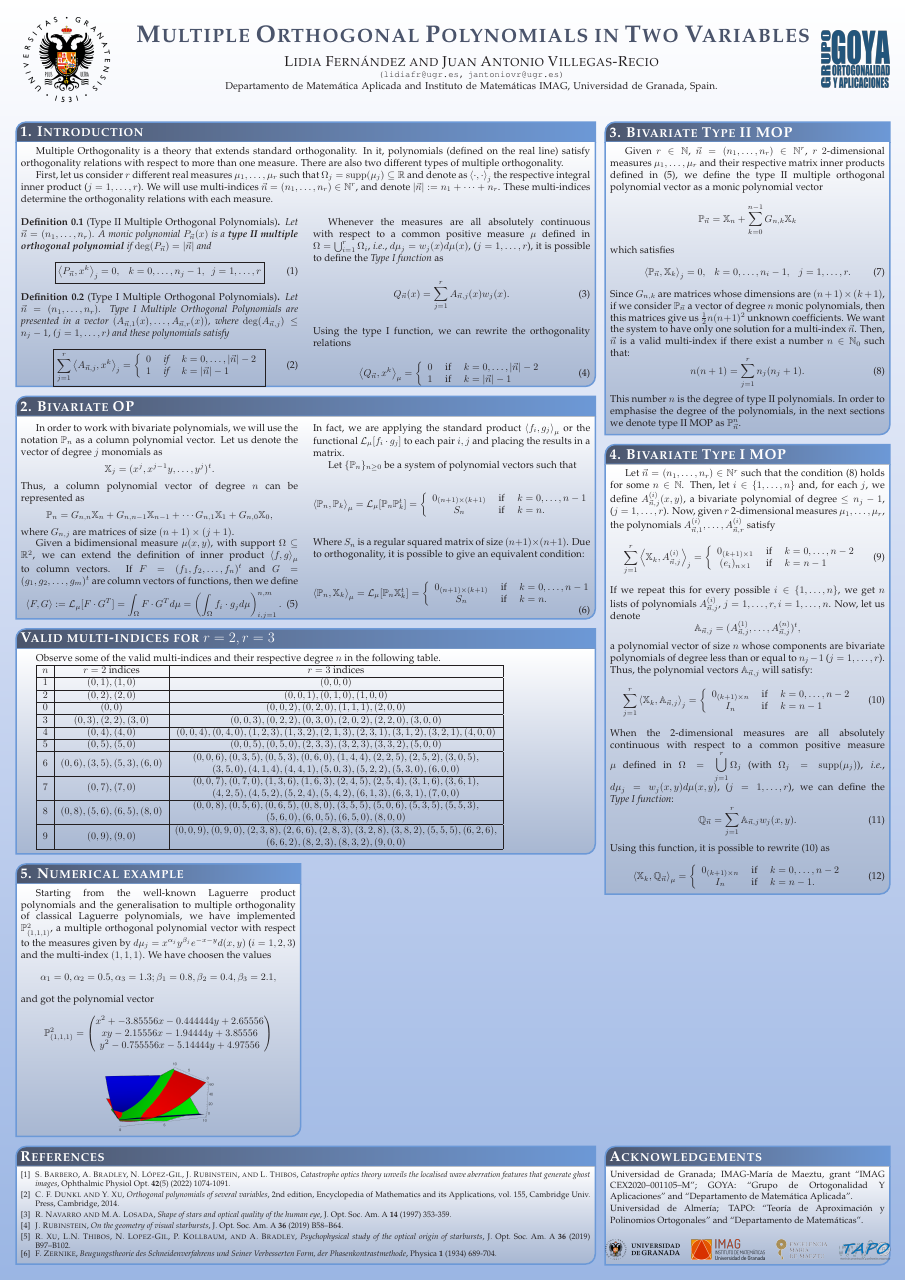
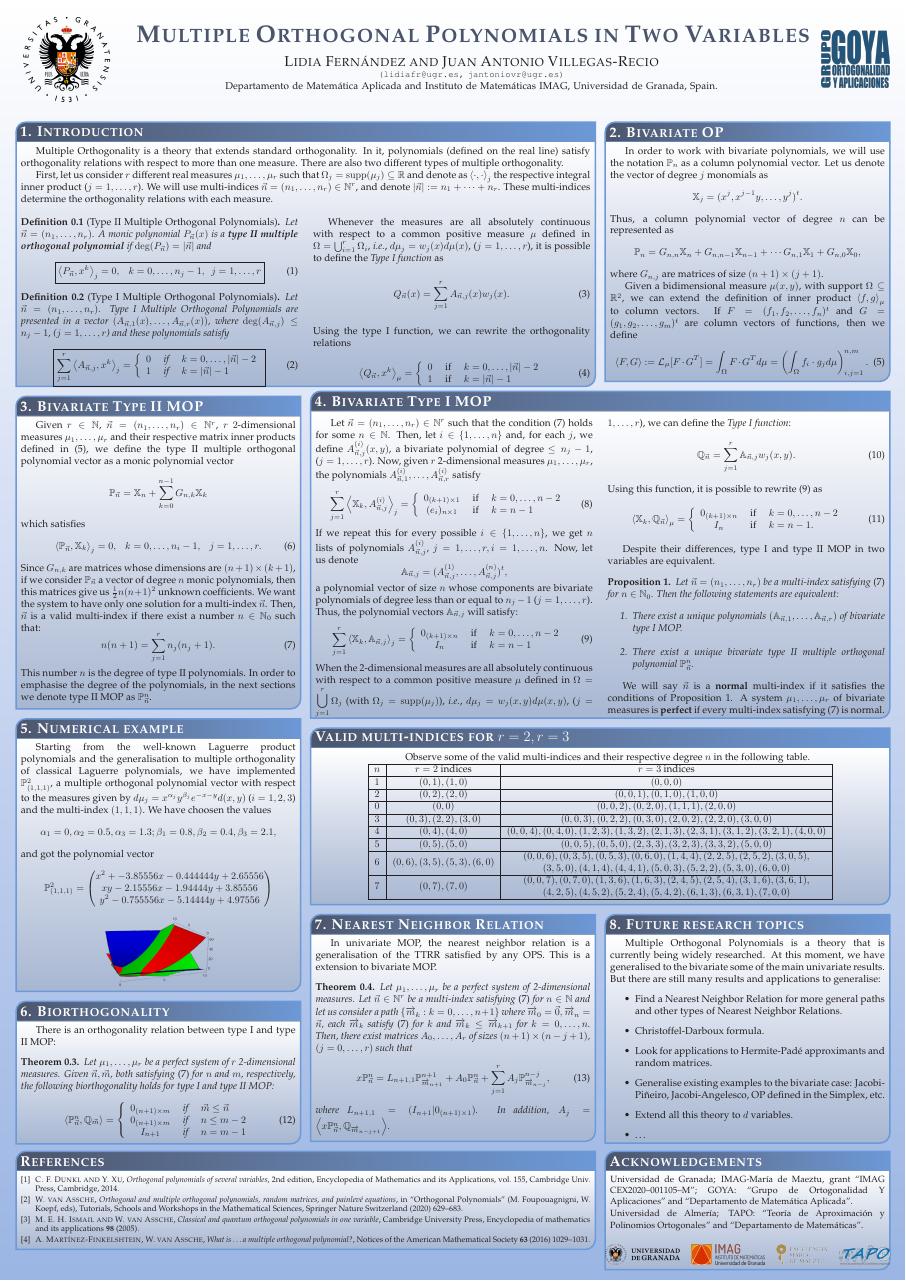
Before and after one commit to JAntonioVR/Ortogonalidad-Multiple-Multivariada, a LaTeX poster (posterD2PO/D2PO23.tex): the whole page. Compiled offline with pdfLaTeX.

Commit message:
Póster casi completo

```diff
--- a/posterD2PO/D2PO23.tex
+++ b/posterD2PO/D2PO23.tex
@@ -238,10 +239,10 @@ First, let us consider $r$ different real measures $\mu_1,\dots,\mu_r$ such that
 %%%%%%%%%%%%%%%%%%%%%%%%%%%%%%%%%%%%%%%%%%%%%%%%%%%%%%%%%%%%%%%%%%%%%%%%%%%%%%
 %
 %%%%%%%%%%%%%%%%%%%%%%%%%%%%%%%%%%%%%%%%%%%%%%%%%%%%%%%%%%%%%%%%%%%%%%%%%%%%%%
-\headerbox{2. Bivariate OP}{name=bivariate-pols, below=intro, row=1,column=0,span=2}
+\headerbox{2. Bivariate OP}{name=bivariate-pols, row=0,column=2,span=1}
 {
 %%%%%%%%%%%%%%%%%%%%%%%%%%%%%%%%%%%%%%%%%%%%%%%%%%%%%%%%%%%%%%%%%%%%%%%%%%%%%%
-\begin{multicols}{2}
+%\begin{multicols}{2}
 
   In order to work with bivariate polynomials, we will use the notation $\mathbb P_n$ as a column polynomial vector. Let us denote the vector of degree $j$ monomials as
   $$
@@ -258,30 +259,32 @@ First, let us consider $r$ different real measures $\mu_1,\dots,\mu_r$ such that
     \label{eq:prodesc-matrix}
     \prodesc{F}{G}:=\mathcal{L}_\mu[F\cdot G^T] = \int_\Omega F\cdot G^T d\mu = \left(\int_\Omega f_i\cdot g_j d\mu\right)_{i,j=1}^{n,m}.
   \end{equation}
-  In fact, we are applying the standard product $\prodesc{f_i}{g_j}_\mu$ or the functional $\mathcal L_\mu[f_i\cdot g_j]$ to each pair $i,j$ and placing the results in a matrix.
 
-  Let $\{\mathbb{P}_n\}_{n\geq 0}$ be a system of polynomial vectors such that
-  $$
-  \prodesc{\mathbb P_n}{\mathbb P_k}_\mu = \mathcal{L}_\mu[\mathbb P_n \mathbb P_k^t]= \left\{\begin{array}{ccl}
-      0_{(n+1)\times(k+1)} &   \text{ if } & k=0,\dots,n-1 \\
-      S_n & \text{ if } & k=n.
-  \end{array}\right.
-  $$
-  Where $S_n$ is a regular squared matrix of size $(n+1)\times (n+1)$.
-  Due to orthogonality, it is possible to give an equivalent condition:
-  \begin{equation}
-      \label{eq:prodesc-matrix-PX}
-      \prodesc{\mathbb P_n}{\mathbb X_k}_\mu = \mathcal{L}_\mu[\mathbb P_n \mathbb X_k^t]= \left\{\begin{array}{ccl}
-          0_{(n+1)\times(k+1)} &   \text{ if } & k=0,\dots,n-1 \\
-          S_n & \text{ if } & k=n.
-      \end{array}\right.
-  \end{equation}
-\end{multicols}
+%  In fact, we are applying the standard product $\prodesc{f_i}{g_j}_\mu$ or the functional $\mathcal L_\mu[f_i\cdot g_j]$ to each pair $i,j$ and placing the results in a matrix.
+%
+%  Let $\{\mathbb{P}_n\}_{n\geq 0}$ be a system of polynomial vectors such that
+%  $$
+%  \prodesc{\mathbb P_n}{\mathbb P_k}_\mu = \mathcal{L}_\mu[\mathbb P_n \mathbb P_k^t]= \left\{\begin{array}{ccl}
+%      0_{(n+1)\times(k+1)} &   \text{ if } & k=0,\dots,n-1 \\
+%      S_n & \text{ if } & k=n.
+%  \end{array}\right.
+%  $$
+%  Where $S_n$ is a regular squared matrix of size $(n+1)\times (n+1)$.
+%  Due to orthogonality, it is possible to give an equivalent condition:
+%  \begin{equation}
+%      \label{eq:prodesc-matrix-PX}
+%      \prodesc{\mathbb P_n}{\mathbb X_k}_\mu = \mathcal{L}_\mu[\mathbb P_n \mathbb X_k^t]= \left\{\begin{array}{ccl}
+%          0_{(n+1)\times(k+1)} &   \text{ if } & k=0,\dots,n-1 \\
+%          S_n & \text{ if } & k=n.
+%      \end{array}\right.
+%  \end{equation}
+
+%\end{multicols}
 %%%%%%%%%%%%%%%%%%%%%%%%%%%%%%%%%%%%%%%%%%%%%%%%%%%%%%%%%%%%%%%%%%%%%%%%%%%%%%%
 	}
 %%%%%%%%%%%%%%%%%%%%%%%%%%%%%%%%%%%%%%%%%%%%%%%%%%%%%%%%%%%%%%%%%%%%%%%%%%%%%%%
 %
-\headerbox{3. Bivariate Type II MOP}{name=typeII,row=0,column=2,span=1}
+\headerbox{3. Bivariate Type II MOP}{name=typeII,below=intro, row=1,column=0,span=1}
 	{
 %%%%%%%%%%%%%%%%%%%%%%%%%%%%%%%%%%%%%%%%%%%%%%%%%%%%%%%%%%%%%%%%%%%%%%%%%%%%%%
 %\begin{multicols}{2}
@@ -301,37 +304,13 @@ This number $n$ is the degree of type II polynomials. In order to emphasise the
 %%%%%%%%%%%%%%%%%%%%%%%%%%%%%%%%%%%%%%%%%%%%%%%%%%%%%%%%%%%%%%%%%%%%%%%%%%%%%%%
 }
 %%%%%%%%%%%%%%%%%%%%%%%%%%%%%%%%%%%%%%%%%%%%%%%%%%%%%%%%%%%%%%%%%%%%%%%%%%%%%%%
+
 %%%%%%%%%%%%%%%%%%%%%%%%%%%%%%%%%%%%%%%%%%%%%%%%%%%%%%%%%%%%%%%%%%%%%%%%%%%%%%
-\headerbox{Valid multi-indices for $r=2, r=3$}{name=indices, below=bivariate-pols, row=1,column=0,span=2}
+\headerbox{4. Bivariate Type I MOP}{name=typeI,below=bivariate-pols,row=1,column=1,span=2}
 {
 %%%%%%%%%%%%%%%%%%%%%%%%%%%%%%%%%%%%%%%%%%%%%%%%%%%%%%%%%%%%%%%%%%%%%%%%%%%%%%
-
-Observe some of the valid multi-indices and their respective degree $n$ in the following table.
-
-    \begin{tabular}{|c|c|c|}
-    \hline
-    $n$ & $r=2$ indices & $r=3$ indices \\ \hline
-    $1$ & $(0,1), (1,0)$                           & $(0,0,0)$                                                                                                                                                                                                          \\ \hline
-    $2$ & $(0, 2), (2, 0)$                         & $(0, 0, 1), (0, 1, 0), (1, 0, 0)$                                                                                                                                                                                  \\ \hline
-    $0$ & $(0,0)$                                  & $(0, 0, 2), (0, 2, 0), (1, 1, 1), (2, 0, 0)$                                                                                                                                                                       \\ \hline
-    $3$ & $(0, 3), (2, 2), (3, 0)$                 & $(0, 0, 3), (0, 2, 2), (0, 3, 0), (2, 0, 2), (2, 2, 0), (3, 0, 0)$                                                                                                                                                 \\ \hline
-    $4$ & $(0, 4), (4, 0)$                         & $(0, 0, 4), (0, 4, 0), (1, 2, 3), (1, 3, 2), (2, 1, 3), (2, 3, 1), (3, 1, 2), (3, 2, 1), (4, 0, 0)$                                                                                                                \\ \hline
-    $5$ & $(0, 5), (5, 0)$                         & $(0, 0, 5), (0, 5, 0), (2, 3, 3), (3, 2, 3), (3, 3, 2), (5, 0, 0)$                                                                                                                                                 \\ \hline
-    $6$ & $(0, 6), (3, 5), (5, 3), (6, 0)$         & \begin{tabular}[c]{@{}c@{}}$(0, 0, 6), (0, 3, 5), (0, 5, 3), (0, 6, 0), (1, 4, 4), (2, 2, 5), (2, 5, 2), (3, 0, 5),$ \\ $(3, 5, 0), (4, 1, 4), (4, 4, 1), (5, 0, 3), (5, 2, 2), (5, 3, 0), (6, 0, 0)$\end{tabular} \\ \hline
-    $7$ & $(0, 7), (7, 0)$                         & \begin{tabular}[c]{@{}c@{}}$(0, 0, 7), (0, 7, 0), (1, 3, 6), (1, 6, 3), (2, 4, 5), (2, 5, 4), (3, 1, 6), (3, 6, 1),$ \\ $(4, 2, 5), (4, 5, 2), (5, 2, 4), (5, 4, 2), (6, 1, 3), (6, 3, 1), (7, 0, 0)$\end{tabular} \\ \hline
-    $8$ & $(0, 8), (5, 6), (6, 5), (8, 0)$         & \begin{tabular}[c]{@{}c@{}}$(0, 0, 8), (0, 5, 6), (0, 6, 5), (0, 8, 0), (3, 5, 5), (5, 0, 6), (5, 3, 5), (5, 5, 3),$ \\ $(5, 6, 0), (6, 0, 5), (6, 5, 0), (8, 0, 0)$\end{tabular}                                  \\ \hline
-    $9$ & $(0, 9), (9, 0)$                         & \begin{tabular}[c]{@{}c@{}}$(0, 0, 9), (0, 9, 0), (2, 3, 8), (2, 6, 6), (2, 8, 3), (3, 2, 8), (3, 8, 2), (5, 5, 5), (6, 2, 6),$ \\ $(6, 6, 2), (8, 2, 3), (8, 3, 2), (9, 0, 0)$\end{tabular}                       \\ \hline
-    \end{tabular}
-
-
-%%%%%%%%%%%%%%%%%%%%%%%%%%%%%%%%%%%%%%%%%%%%%%%%%%%%%%%%%%%%%%%%%%%%%%%%%%%%%%
-}
-
-%%%%%%%%%%%%%%%%%%%%%%%%%%%%%%%%%%%%%%%%%%%%%%%%%%%%%%%%%%%%%%%%%%%%%%%%%%%%%%
-\headerbox{4. Bivariate Type I MOP}{name=typeI,below=typeII,row=1,column=2,span=1}
-{
-%%%%%%%%%%%%%%%%%%%%%%%%%%%%%%%%%%%%%%%%%%%%%%%%%%%%%%%%%%%%%%%%%%%%%%%%%%%%%%
-Let $\vec n = (n_1,\dots,n_r)\in\N^r$ such that the condition \eqref{eq:condition-type-ii} holds for some $n\in\N$. Then, let $i\in\{1,\dots,n\}$ and, for each $j$, we define $A_{\vec n, j}^{(i)}(x,y)$, a bivariate polynomial of degree $\leq n_j-1$, ($j=1,\dots,r$). Now, given $r$ 2-dimensional measures $\mu_1,\dots,\mu_r$, the polynomials $A_{\vec n, 1}^{(i)}, \dots, A_{\vec n, r}^{(i)}$ satisfy
+\begin{multicols}{2}
+  Let $\vec n = (n_1,\dots,n_r)\in\N^r$ such that the condition \eqref{eq:condition-type-ii} holds for some $n\in\N$. Then, let $i\in\{1,\dots,n\}$ and, for each $j$, we define $A_{\vec n, j}^{(i)}(x,y)$, a bivariate polynomial of degree $\leq n_j-1$, ($j=1,\dots,r$). Now, given $r$ 2-dimensional measures $\mu_1,\dots,\mu_r$, the polynomials $A_{\vec n, 1}^{(i)}, \dots, A_{\vec n, r}^{(i)}$ satisfy
 \begin{equation}
     \label{eq:first-condition-type-I}
     \sum_{j=1}^r \prodesc{\mathbb X_k}{A_{\vec n,j}^{(i)}}_j = \left\{\begin{array}{ccl}
@@ -363,12 +342,48 @@ Using this function, it is possible to rewrite \eqref{eq:condition-type-I} as
         I_n & \text{ if } & k=n-1.
     \end{array}\right.
 \end{equation}
+
+Despite their differences, type I and type II MOP in two variables are equivalent.
+\begin{proposition}
+  \label{prop:existence}
+  Let $\vec n = (n_1,\dots,n_r)$ be a multi-index satisfying \eqref{eq:condition-type-ii} for $n\in\N_0$. Then the following statements are equivalent:
+  \begin{enumerate}
+      \item There exist a unique polynomials $(\mathbb A_{\vec n,1}, \dots, \mathbb A_{\vec n,r})$ of bivariate type I MOP.
+      \item There exist a unique bivariate type II multiple orthogonal polynomial $\mathbb P_{\vec n}^n$.
+  \end{enumerate}
+\end{proposition}
+We will say $\vec n$ is a \textbf{normal} multi-index if it satisfies the conditions of Proposition \ref{prop:existence}. A system $\mu_1,\dots,\mu_r$ of bivariate measures is \textbf{perfect} if every multi-index satisfying \eqref{eq:condition-type-ii} is normal.
+
+\end{multicols}
 %%%%%%%%%%%%%%%%%%%%%%%%%%%%%%%%%%%%%%%%%%%%%%%%%%%%%%%%%%%%%%%%%%%%%%%%%%%%%%%
 }
 %%%%%%%%%%%%%%%%%%%%%%%%%%%%%%%%%%%%%%%%%%%%%%%%%%%%%%%%%%%%%%%%%%%%%%%%%%%%%%%
 %
 %%%%%%%%%%%%%%%%%%%%%%%%%%%%%%%%%%%%%%%%%%%%%%%%%%%%%%%%%%%%%%%%%%%%%%%%%%%%%%
-\headerbox{5. Numerical example}{name=example,below=indices,column=0,span=1}
+\headerbox{Valid multi-indices for $r=2, r=3$}{name=indices, below=typeI, row=2,column=1,span=2}
+{
+%%%%%%%%%%%%%%%%%%%%%%%%%%%%%%%%%%%%%%%%%%%%%%%%%%%%%%%%%%%%%%%%%%%%%%%%%%%%%%
+
+Observe some of the valid multi-indices and their respective degree $n$ in the following table.
+    \centering
+    \begin{tabular}{|c|c|c|}
+    \hline
+    $n$ & $r=2$ indices & $r=3$ indices \\ \hline
+    $1$ & $(0,1), (1,0)$                           & $(0,0,0)$                                                                                                                                                                                                          \\ \hline
+    $2$ & $(0, 2), (2, 0)$                         & $(0, 0, 1), (0, 1, 0), (1, 0, 0)$                                                                                                                                                                                  \\ \hline
+    $0$ & $(0,0)$                                  & $(0, 0, 2), (0, 2, 0), (1, 1, 1), (2, 0, 0)$                                                                                                                                                                       \\ \hline
+    $3$ & $(0, 3), (2, 2), (3, 0)$                 & $(0, 0, 3), (0, 2, 2), (0, 3, 0), (2, 0, 2), (2, 2, 0), (3, 0, 0)$                                                                                                                                                 \\ \hline
+    $4$ & $(0, 4), (4, 0)$                         & $(0, 0, 4), (0, 4, 0), (1, 2, 3), (1, 3, 2), (2, 1, 3), (2, 3, 1), (3, 1, 2), (3, 2, 1), (4, 0, 0)$                                                                                                                \\ \hline
+    $5$ & $(0, 5), (5, 0)$                         & $(0, 0, 5), (0, 5, 0), (2, 3, 3), (3, 2, 3), (3, 3, 2), (5, 0, 0)$                                                                                                                                                 \\ \hline
+    $6$ & $(0, 6), (3, 5), (5, 3), (6, 0)$         & \begin{tabular}[c]{@{}c@{}}$(0, 0, 6), (0, 3, 5), (0, 5, 3), (0, 6, 0), (1, 4, 4), (2, 2, 5), (2, 5, 2), (3, 0, 5),$ \\ $(3, 5, 0), (4, 1, 4), (4, 4, 1), (5, 0, 3), (5, 2, 2), (5, 3, 0), (6, 0, 0)$\end{tabular} \\ \hline
+    $7$ & $(0, 7), (7, 0)$                         & \begin{tabular}[c]{@{}c@{}}$(0, 0, 7), (0, 7, 0), (1, 3, 6), (1, 6, 3), (2, 4, 5), (2, 5, 4), (3, 1, 6), (3, 6, 1),$ \\ $(4, 2, 5), (4, 5, 2), (5, 2, 4), (5, 4, 2), (6, 1, 3), (6, 3, 1), (7, 0, 0)$\end{tabular} \\ \hline
+    \end{tabular}
+
+%%%%%%%%%%%%%%%%%%%%%%%%%%%%%%%%%%%%%%%%%%%%%%%%%%%%%%%%%%%%%%%%%%%%%%%%%%%%%%
+}
+
+%%%%%%%%%%%%%%%%%%%%%%%%%%%%%%%%%%%%%%%%%%%%%%%%%%%%%%%%%%%%%%%%%%%%%%%%%%%%%%
+\headerbox{5. Numerical example}{name=example,below=typeII,column=0,span=1}
 {
 %%%%%%%%%%%%%%%%%%%%%%%%%%%%%%%%%%%%%%%%%%%%%%%%%%%%%%%%%%%%%%%%%%%%%%%%%%%%%%
 Starting from the well-known Laguerre product polynomials and the generalisation to multiple orthogonality of classical Laguerre polynomials, we have implemented $\mathbb P_{(1,1,1)}^2$, a multiple orthogonal polynomial vector with respect to the measures given by $d\mu_j=x^{\alpha_j} y^{\beta_j} e^{-x-y} d(x,y)$ ($i=1,2,3$) and the multi-index $(1,1,1)$. We have choosen the values $$\alpha_1 = 0, \alpha_2 = 0.5, \alpha_3 = 1.3; \beta_1 = 0.8, \beta_2 = 0.4, \beta_3 = 2.1,$$ and got the polynomial vector
@@ -383,9 +398,64 @@ $$
 %%%%%%%%%%%%%%%%%%%%%%%%%%%%%%%%%%%%%%%%%%%%%%%%%%%%%%%%%%%%%%%%%%%%%%%%%%%%%%%
 }
 %%%%%%%%%%%%%%%%%%%%%%%%%%%%%%%%%%%%%%%%%%%%%%%%%%%%%%%%%%%%%%%%%%%%%%%%%%%%%%%
+\headerbox{6. Biorthogonality}{name=biorthogonality,below=example,row=3,column=0,span=1}
+{
+%%%%%%%%%%%%%%%%%%%%%%%%%%%%%%%%%%%%%%%%%%%%%%%%%%%%%%%%%%%%%%%%%%%%%%%%%%%%%%
+There is an orthogonality relation between type I and type II MOP:
+\begin{theorem}
+  \label{th:biorthogonality}
+  Let $\mu_1,\dots,\mu_r$ be a perfect system of $r$ 2-dimensional measures. Given $\vec n, \vec m$, both satisfying \eqref{eq:condition-type-ii} for $n$ and $m$, respectively, the following biorthogonality holds for type I and type II MOP:
+  \begin{equation}
+      \prodesc{\mathbb P_{\vec n}^n}{\mathbb Q_{\vec m}} = \left\{\begin{array}{ccl}
+          0_{(n+1)\times m} &   \text{ if } & \vec m \leq \vec n \\
+          0_{(n+1)\times m} &   \text{ if } &  n \leq m -2 \\
+          I_{n+1} & \text{ if } & n=m-1
+      \end{array}\right.
+  \end{equation}
+\end{theorem}
+
+%%%%%%%%%%%%%%%%%%%%%%%%%%%%%%%%%%%%%%%%%%%%%%%%%%%%%%%%%%%%%%%%%%%%%%%%%%%%%%%
+}
+
+%%%%%%%%%%%%%%%%%%%%%%%%%%%%%%%%%%%%%%%%%%%%%%%%%%%%%%%%%%%%%%%%%%%%%%%%%%%%%%%
+\headerbox{7. Nearest Neighbor Relation}{name=NNR,below=indices,row=3,column=1,span=1}
+{
+%%%%%%%%%%%%%%%%%%%%%%%%%%%%%%%%%%%%%%%%%%%%%%%%%%%%%%%%%%%%%%%%%%%%%%%%%%%%%%
+%\begin{multicols}{2}
+  In univariate MOP, the nearest neighbor relation is a generalisation of the TTRR satisfied by any OPS. This is a extension to bivariate MOP.
+\begin{theorem}
+  Let $\mu_1,\dots,\mu_r$ be a perfect system of 2-dimensional measures. Let $\vec n\in \N^r$ be a multi-index satisfying \eqref{eq:condition-type-ii} for $n\in\N$ and let us consider a path $\{\overrightarrow{m}_k:k=0,\dots,n+1\}$ where $\overrightarrow{m}_0=\vec 0, \overrightarrow{m}_n = \vec n$, each $\overrightarrow{m}_k$ satisfy \eqref{eq:condition-type-ii} for $k$ and $\overrightarrow{m}_k \leq \overrightarrow m_{k+1}$ for $k=0,\dots,n$. Then, there exist matrices $A_0,\dots,A_r$ of sizes $(n+1)\times(n-j+1)$,  $(j=0,\dots,r)$ such that
+  \begin{equation}
+      \label{eq:nearest-neighbor}
+      x\mathbb P_{\vec n}^n = L_{{n+1},1} \mathbb P_{\overrightarrow{m}_{n+1}}^{n+1} + A_0 \mathbb P_{\vec n}^n + \sum_{j=1}^r A_j \mathbb P_{\overrightarrow{m}_{n-j}}^{n-j},
+  \end{equation}
+  where $L_{n+1,1}=(I_{n+1}|0_{(n+1)\times 1})$. In addition, $A_j = \prodesc{x\mathbb P_{\vec n}^n}{\mathbb Q_{\overrightarrow{m}_{n-j+1}}}$.
+\end{theorem}
+%\end{multicols}
 
 
+%%%%%%%%%%%%%%%%%%%%%%%%%%%%%%%%%%%%%%%%%%%%%%%%%%%%%%%%%%%%%%%%%%%%%%%%%%%%%%%
+}
 
+%%%%%%%%%%%%%%%%%%%%%%%%%%%%%%%%%%%%%%%%%%%%%%%%%%%%%%%%%%%%%%%%%%%%%%%%%%%%%%%
+\headerbox{8. Future research topics }{name=future,below=indices,row=3,column=2,span=1}
+{
+%%%%%%%%%%%%%%%%%%%%%%%%%%%%%%%%%%%%%%%%%%%%%%%%%%%%%%%%%%%%%%%%%%%%%%%%%%%%%%
+%\begin{multicols}{2}
+  Multiple Orthogonal Polynomials is a theory that is currently being widely researched. At this moment, we have generalised to the bivariate some of the main univariate results. But there are still many results and applications to generalise:
+  \begin{itemize}
+    \item Find a Nearest Neighbor Relation for more general paths and other types of Nearest Neighbor Relations.
+    \item Christoffel-Darboux formula.
+    \item Look for applications to Hermite-Padé approximants and random matrices.
+    \item Generalise existing examples to the bivariate case: Jacobi-Piñeiro, Jacobi-Angelesco, OP defined in the Simplex, etc.
+    \item Extend all this theory to $d$ variables.
+    \item \dots
+  \end{itemize}
+%\end{multicols}
+
+
+%%%%%%%%%%%%%%%%%%%%%%%%%%%%%%%%%%%%%%%%%%%%%%%%%%%%%%%%%%%%%%%%%%%%%%%%%%%%%%%
+}
 
 
 
@@ -424,37 +494,29 @@ $$
 
 %
 %%%%%%%%%%%%%%%%%%%%%%%%%%%%%%%%%%%%%%%%%%%%%%%%%%%%%%%%%%%%%%%%%%%%%%%%%%%%%%%
-   \headerbox{References}{name=references,column=0,row=3,below=example,span=2}{
+   \headerbox{References}{name=references,column=0,row=3,below=NNR,span=2}{
 %%%%%%%%%%%%%%%%%%%%%%%%%%%%%%%%%%%%%%%%%%%%%%%%%%%%%%%%%%%%%%%%%%%%%%%%%%%%%%%
 \smaller
 \bibliographystyle{ieee}
 \renewcommand{\section}[2]{\vskip 0.05em}
 \begin{thebibliography}{1}\itemsep=-0.01em
 \setlength{\baselineskip}{0.4em}
-\bibitem{18}
-{\sc S. Barbero, A. Bradley, N. López-Gil, J. Rubinstein, and L. Thibos},
-{\em Catastrophe optics theory unveils the localised wave aberration features that generate ghost images},
-{\rm Ophthalmic Physiol Opt.} {\bf 42}(5) (2022) 1074-1091.
 \bibitem{xu}
 {\sc C. F. Dunkl and Y. Xu},
 {\em Orthogonal polynomials of several variables},
 {\rm 2nd edition, Encyclopedia of Mathematics and its Applications, vol. 155, Cambridge Univ. Press, Cambridge, 2014.}
-\bibitem{1}
-{\sc R. Navarro and M.A. Losada},
-{\em Shape of stars and optical quality of the human eye},
-{\rm J. Opt. Soc. Am. A} {\bf 14} (1997) 353-359.
-\bibitem{2}
-{\sc J. Rubinstein},
-{\em On the geometry of visual starbursts},
-{\rm J. Opt. Soc. Am. A} {\bf 36} (2019) B58–B64.
+\bibitem{Walter}
+{\sc W. van Assche},
+{\em Orthogonal and multiple orthogonal polynomials, random matrices, and painlevé equations}, in
+{\rm ``Orthogonal Polynomials'' (M. Foupouagnigni, W. Koepf, eds), Tutorials, Schools and Workshops in the Mathematical Sciences, Springer Nature Switzerland} (2020) 629--683.
+\bibitem{ismail}
+{\sc M. E. H. Ismail and W. van Assche},
+{\em Classical and quantum orthogonal polynomials in one variable},
+{\rm Cambridge University Press, Encyclopedia of mathematics and its applications} {\bf 98} (2005).
 \bibitem{3}
-{\sc R. Xu, L.N. Thibos, N. Lopez-Gil, P. Kollbaum, and A. Bradley},
-{\em Psychophysical study of the optical origin of starbursts},
-{\rm J. Opt. Soc. Am. A} {\bf 36} (2019) B97–B102.
-\bibitem{zer}
-{\sc F. Zernike},
-{\em Beugungstheorie des Schneidenverfahrens und Seiner Verbesserten Form, der Phasenkontrastmethode},
-{\rm Physica} {\bf 1} (1934)  689-704.
+{\sc A. Martínez-Finkelshtein, W. van Assche},
+{\em What is \dots a multiple orthogonal polynomial?},
+{\rm Notices of the American Mathematical Society} {\bf 63} (2016) 1029--1031.
 \end{thebibliography}
 }
 %
```
Also changed, not shown: posterD2PO/D2PO23.pdf, posterD2PO/D2PO23.tex (1 more changed lines).
